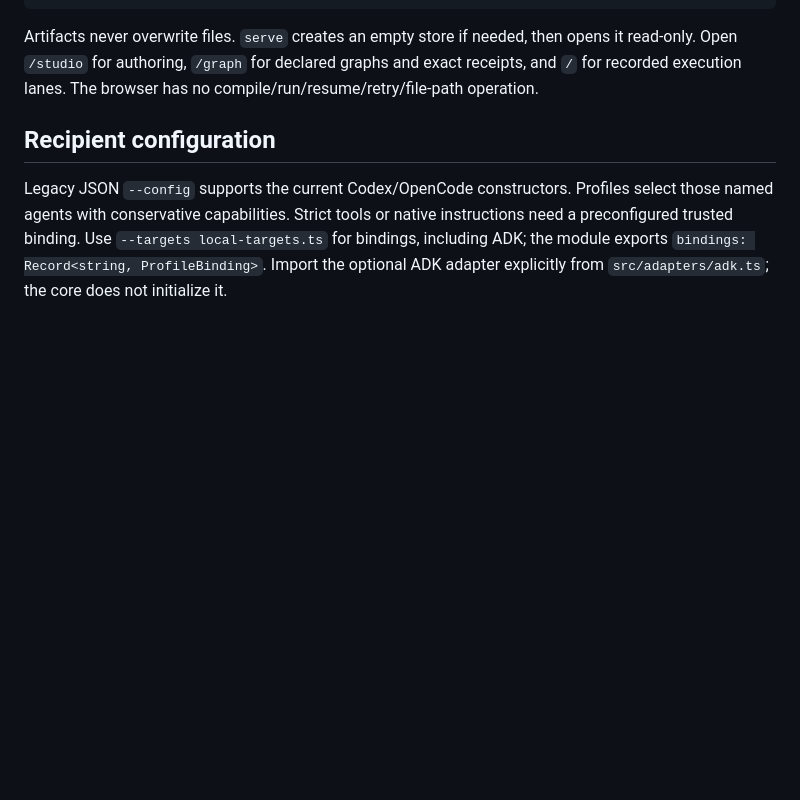
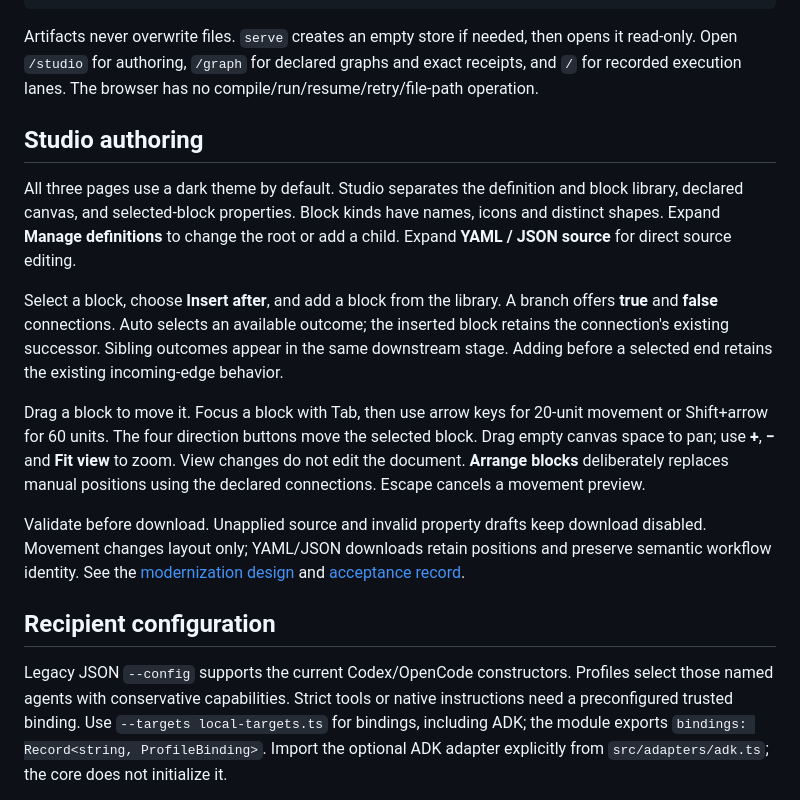
Before and after one commit to Kordikk/asf-ts, a Markdown page: docs/portable.md, the part around the change. Drawn GitHub-style; blank space fills up the shorter version.

Commit message:
docs: record reviewed Studio modernization acceptance

````diff
--- a/docs/portable.md
+++ b/docs/portable.md
@@ -16,6 +16,16 @@ npm run asf -- serve --port 8080
 ```
 
 Artifacts never overwrite files. `serve` creates an empty store if needed, then opens it read-only. Open `/studio` for authoring, `/graph` for declared graphs and exact receipts, and `/` for recorded execution lanes. The browser has no compile/run/resume/retry/file-path operation.
+
+## Studio authoring
+
+All three pages use a dark theme by default. Studio separates the definition and block library, declared canvas, and selected-block properties. Block kinds have names, icons and distinct shapes. Expand **Manage definitions** to change the root or add a child. Expand **YAML / JSON source** for direct source editing.
+
+Select a block, choose **Insert after**, and add a block from the library. A branch offers **true** and **false** connections. Auto selects an available outcome; the inserted block retains the connection's existing successor. Sibling outcomes appear in the same downstream stage. Adding before a selected end retains the existing incoming-edge behavior.
+
+Drag a block to move it. Focus a block with Tab, then use arrow keys for 20-unit movement or Shift+arrow for 60 units. The four direction buttons move the selected block. Drag empty canvas space to pan; use **+**, **−** and **Fit view** to zoom. View changes do not edit the document. **Arrange blocks** deliberately replaces manual positions using the declared connections. Escape cancels a movement preview.
+
+Validate before download. Unapplied source and invalid property drafts keep download disabled. Movement changes layout only; YAML/JSON downloads retain positions and preserve semantic workflow identity. See the [modernization design](designs/studio-modernization.md) and [acceptance record](evidence/studio-modernization.md).
 
 ## Recipient configuration
 
````
Also changed, not shown: docs/evidence/studio-modernization.md (added, +32 -0 lines), docs/evidence/ts-port-delivery.md (+3 -1 lines).
